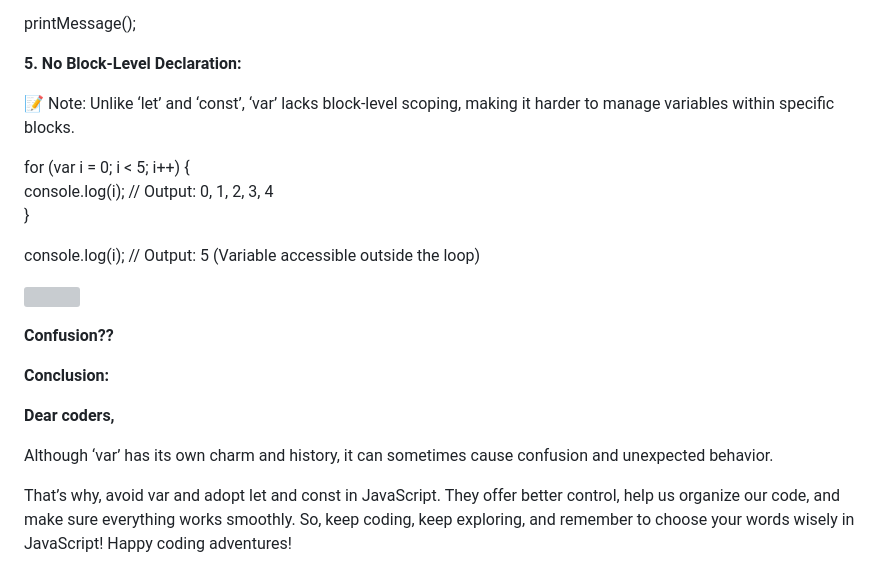
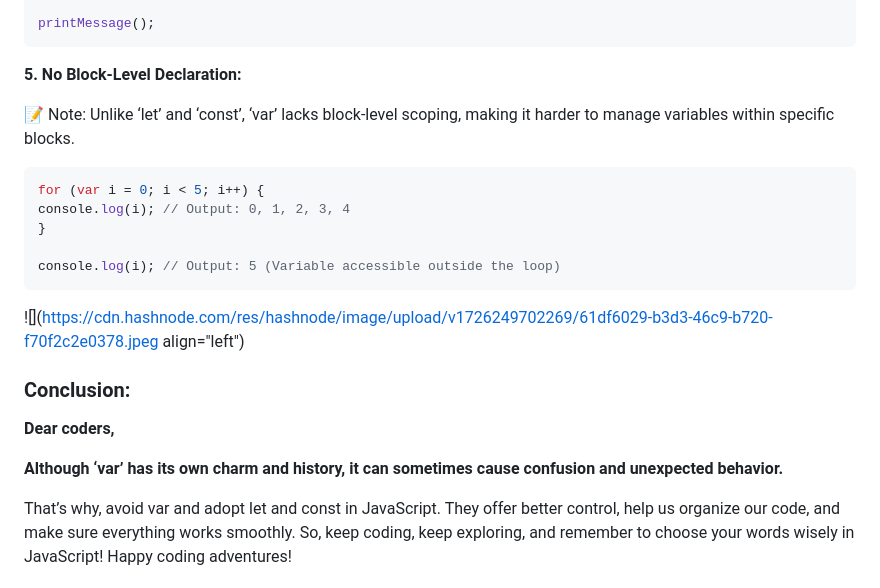
Before and after one commit to abisecops/abisec.xyz, a Markdown page: cm110i453000t09lbbofz7cnr.md, the part around one of its changes. Rendered like a GitHub page; grey boxes are pictures that could not be loaded.

````diff
--- a/cm110i453000t09lbbofz7cnr.md
+++ b/cm110i453000t09lbbofz7cnr.md
@@ -72,25 +79,26 @@ function printMessage() {
 }
 
 printMessage();
+```
 
 **5\. No Block-Level Declaration:**
 
 📝 Note: Unlike ‘let’ and ‘const’, ‘var’ lacks block-level scoping, making it harder to manage variables within specific blocks.
 
+```javascript
 for (var i = 0; i < 5; i++) {
-  console.log(i); // Output: 0, 1, 2, 3, 4
+console.log(i); // Output: 0, 1, 2, 3, 4
 }
 
 console.log(i); // Output: 5 (Variable accessible outside the loop)
+```
 
-![](https://cdn.hashnode.com/res/hashnode/image/upload/v1726249702269/61df6029-b3d3-46c9-b720-f70f2c2e0378.jpeg)
+![](https://cdn.hashnode.com/res/hashnode/image/upload/v1726249702269/61df6029-b3d3-46c9-b720-f70f2c2e0378.jpeg align="left")
 
-**Confusion??**
-
-**Conclusion:**
+### **Conclusion:**
 
 **Dear coders,**
 
-Although ‘var’ has its own charm and history, it can sometimes cause confusion and unexpected behavior.
+**Although ‘var’ has its own charm and history, it can sometimes cause confusion and unexpected behavior.**
 
 That’s why, avoid var and adopt let and const in JavaScript. They offer better control, help us organize our code, and make sure everything works smoothly. So, keep coding, keep exploring, and remember to choose your words wisely in JavaScript! Happy coding adventures!
````
Also changed, not shown: other parts of cm110i453000t09lbbofz7cnr.md (+27 -20 lines).
